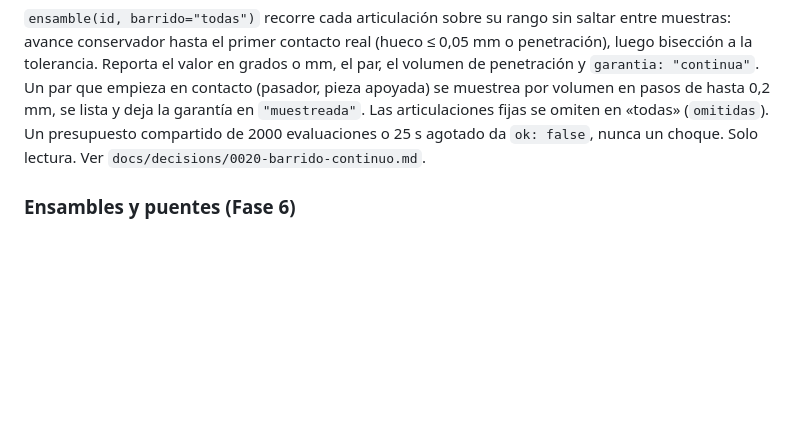
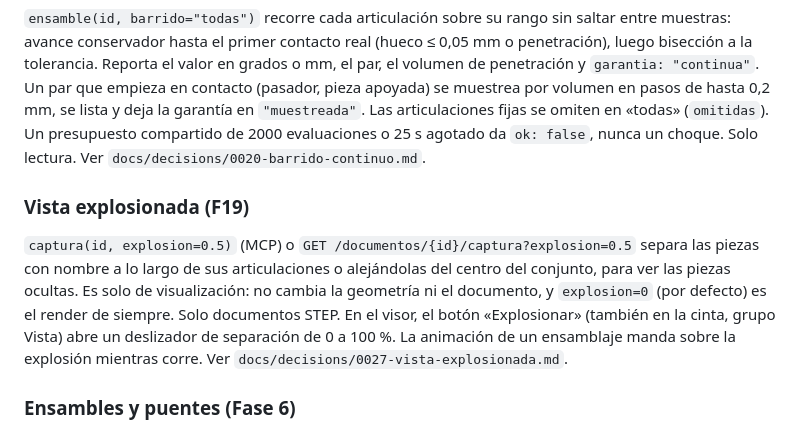
Before and after one commit to elisaul77/forja, a Markdown page: README.md, the part around the change. Rendered like a GitHub page; blank space fills up the shorter version.

Commit message:
docs(explosion): ADR 0027 y CHANGELOG de la vista explosionada (F19)
Co-Authored-By: Claude Opus 5.5 <noreply@anthropic.com>

```diff
--- a/README.md
+++ b/README.md
@@ -336,6 +336,10 @@ headless real), `check_colisiones`, `percibir`, `parametros`, `check_fdm`,
 
 `ensamble(id, barrido="todas")` recorre cada articulación sobre su rango sin saltar entre muestras: avance conservador hasta el primer contacto real (hueco ≤ 0,05 mm o penetración), luego bisección a la tolerancia. Reporta el valor en grados o mm, el par, el volumen de penetración y `garantia: "continua"`. Un par que empieza en contacto (pasador, pieza apoyada) se muestrea por volumen en pasos de hasta 0,2 mm, se lista y deja la garantía en `"muestreada"`. Las articulaciones fijas se omiten en «todas» (`omitidas`). Un presupuesto compartido de 2000 evaluaciones o 25 s agotado da `ok: false`, nunca un choque. Solo lectura. Ver `docs/decisions/0020-barrido-continuo.md`.
 
+### Vista explosionada (F19)
+
+`captura(id, explosion=0.5)` (MCP) o `GET /documentos/{id}/captura?explosion=0.5` separa las piezas con nombre a lo largo de sus articulaciones o alejándolas del centro del conjunto, para ver las piezas ocultas. Es solo de visualización: no cambia la geometría ni el documento, y `explosion=0` (por defecto) es el render de siempre. Solo documentos STEP. En el visor, el botón «Explosionar» (también en la cinta, grupo Vista) abre un deslizador de separación de 0 a 100 %. La animación de un ensamblaje manda sobre la explosión mientras corre. Ver `docs/decisions/0027-vista-explosionada.md`.
+
 ### Ensambles y puentes (Fase 6)
 
 `ensamble(id, ...)` es UNA herramienta de MCP con modos excluyentes: sin
```
Also changed, not shown: CHANGELOG.md (+15 -0 lines), docs/decisions/0027-vista-explosionada.md (added, +53 -0 lines).
